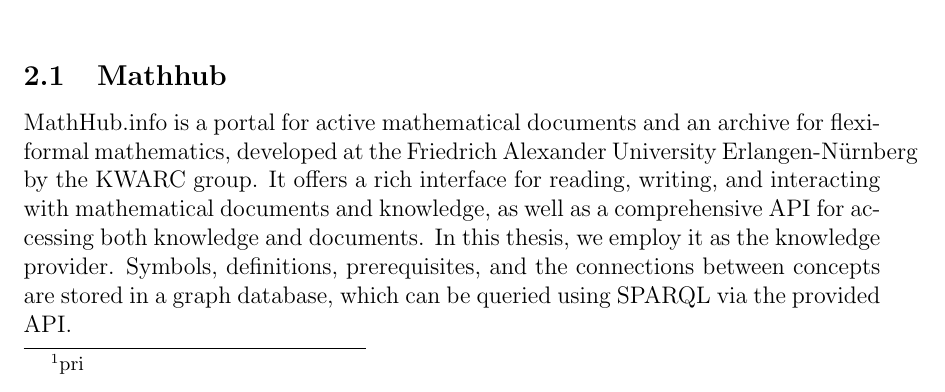
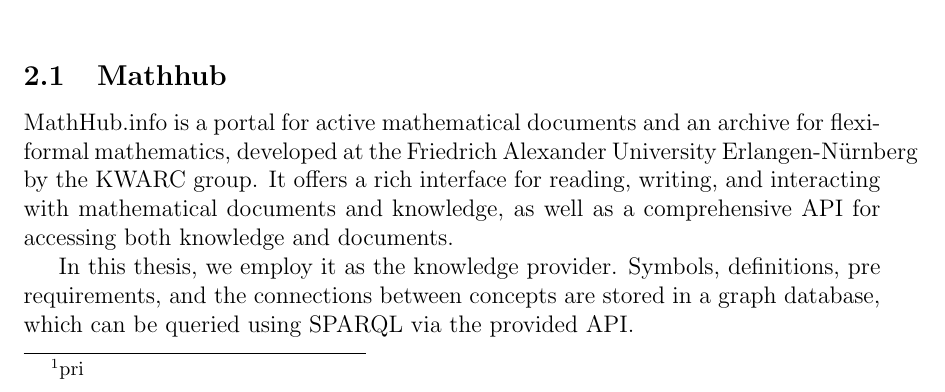
Before and after one commit to behroozbc/payan-naame, a LaTeX paper (ketabche/main.tex, which reads ketabche/chapters/Fundamentals and Related Work/main.tex): part of page 4 of 7, cut so that both start at the same text. Compiled offline with pdfLaTeX.

Commit message:
fix in chapter 2

```diff
--- a/ketabche/chapters/Fundamentals and Related Work/main.tex
+++ b/ketabche/chapters/Fundamentals and Related Work/main.tex
@@ -8,8 +8,11 @@
 \subsection{Mathhub}
 MathHub.info is a portal for active mathematical documents and an archive for flexiformal mathematics,
 developed at the Friedrich Alexander University Erlangen‑Nürnberg by the KWARC group.
-It offers a rich interface for reading, writing, and interacting with mathematical documents and knowledge, as well as a comprehensive API for accessing both knowledge and documents.
-In this thesis, we employ it as the knowledge provider. Symbols, definitions, prerequisites, and the connections between concepts are stored in a graph database, which can be queried using SPARQL via the provided API.
+It offers a rich interface for reading, writing, and interacting with mathematical documents and knowledge,
+as well as a comprehensive API for accessing both knowledge and documents.
+
+In this thesis, we employ it as the knowledge provider. Symbols, definitions, pre requirements, and the
+connections between concepts are stored in a graph database, which can be queried using SPARQL via the provided API.
 
 \subsection{ALeA: an Adaptive Learning Assistant}
 % The alias system is umm adaptive The alias system is a system that build from multi components of the V and and to gather together to make a good tools for a student to learn and find their leg in the note alia means an adaptive learning assistant which be a tool that uses knowledge graph course contents of that knowledge graph and the learner model and things together to build tools for student the audio system a student can access Internet access the course content and see how the course works and they they can do the preparation question for preparing for the quiz. Are your system has good tools that is learning model learning model is a model of model to map the data from the student knowledge base and find how student understand topics and how the level of understanding of each topic is for every student This is a very good tools and the learner model provides us a basic tool for understanding the value and all of these the ALIA model works as EU law of their privacy.
```
Lines whose indentation alone changed are shown as unchanged.
